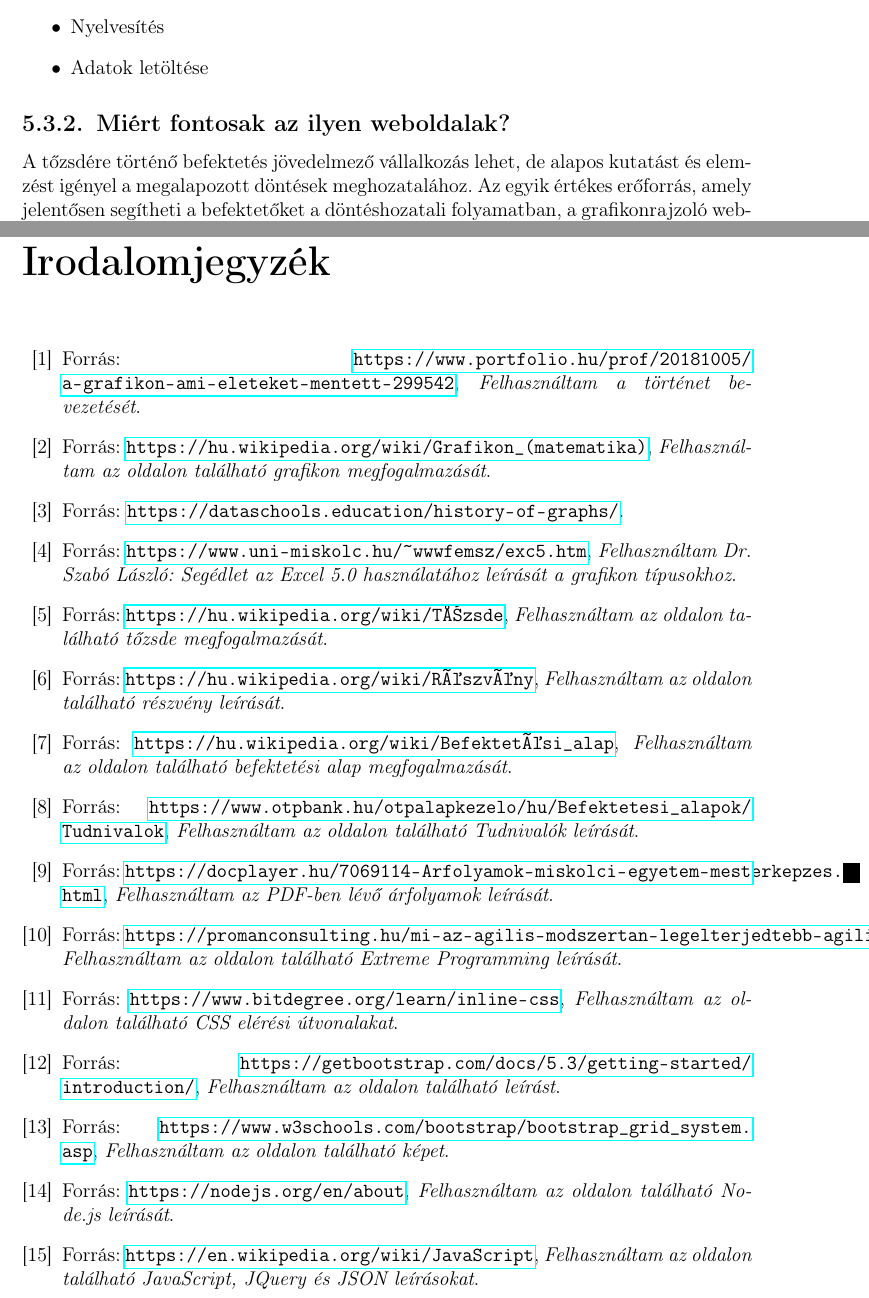
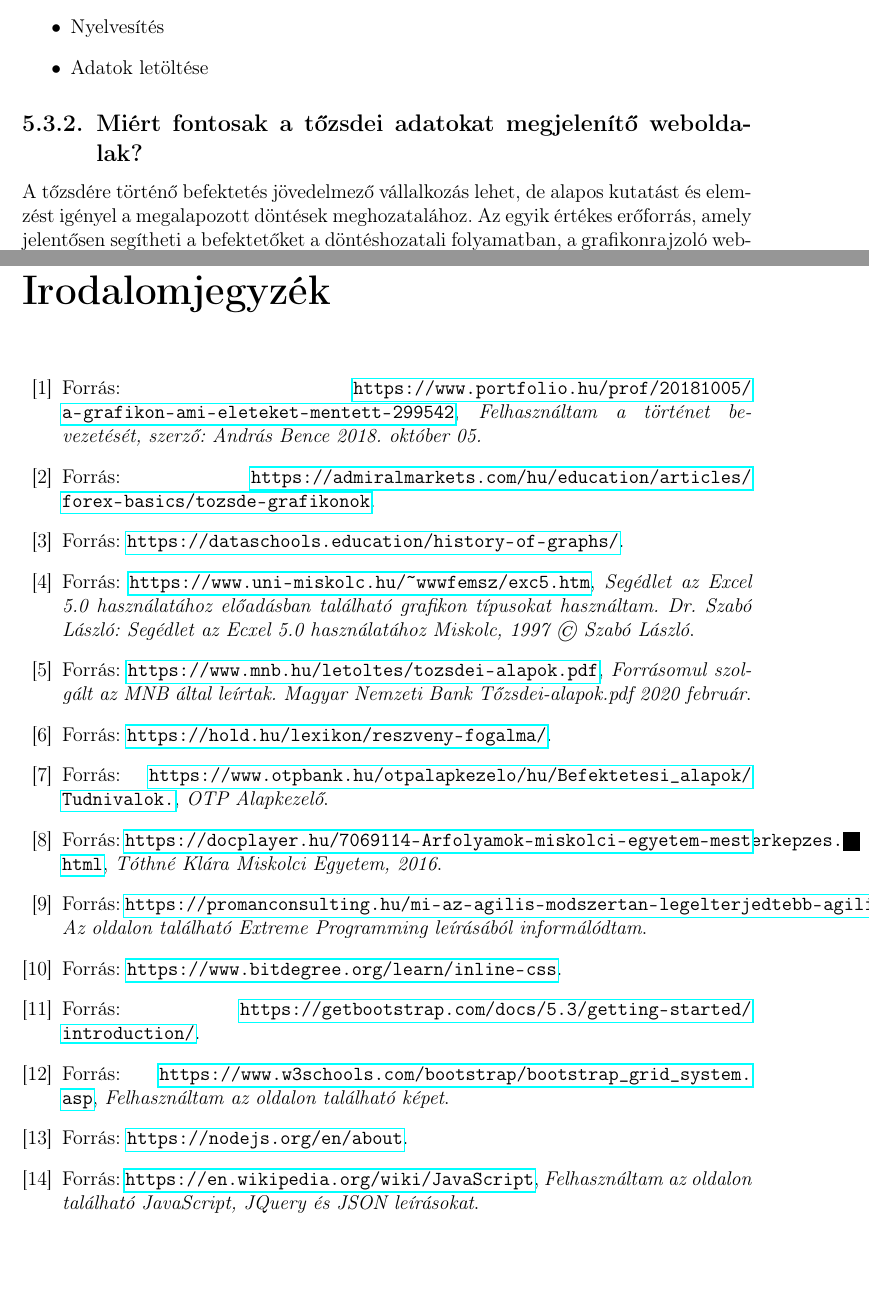
Before and after one commit to Huntalent/Szakdolgozat, a LaTeX document (szakdolgozat/dolgozat.tex, which reads szakdolgozat/chapters/5_presentation.tex, szakdolgozat/dolgozat.bib): two parts of pages 42 and 47 of 49, joined at a grey line, cut so that both start at the same text, the shorter picture padded with empty space. Compiled offline with pdfLaTeX.

Commit message:
Change in bibliography

```diff
--- a/szakdolgozat/chapters/5_presentation.tex
+++ b/szakdolgozat/chapters/5_presentation.tex
@@ -147,7 +147,7 @@ Ebben a szekvenciában szubjektív módon szeretném bemutatni, mi indokolta a w
 \item Adatok letöltése
 \end{itemize}
 
-\subsection {Miért fontosak az ilyen weboldalak?}
+\subsection {Miért fontosak a tőzsdei adatokat megjelenítő weboldalak?}
 
 A tőzsdére történő befektetés jövedelmező vállalkozás lehet, de alapos kutatást és elemzést igényel a megalapozott döntések meghozatalához. Az egyik értékes erőforrás, amely jelentősen segítheti a befektetőket a döntéshozatali folyamatban, a grafikonrajzoló weboldalak. Átfogó adatvizsgálat, pénzügyi kimutatásokhoz és iparági betekintésekhez szokás használni. A tőzsde rendkívül dinamikus, az árfolyamok különböző tényezők miatt gyorsan ingadoznak. A grafikonrajzolók segítségével folyamatosan figyelemmel kísérhetőek a piaci viszonyok, és azonnali betekintést
 A technológiai fejlődésnek és a különféle platformok elérhetőségének köszönhetően minden eddiginél egyszerűbb megtalálni a releváns befektetéseket.
--- a/szakdolgozat/dolgozat.bib
+++ b/szakdolgozat/dolgozat.bib
@@ -1,9 +1,10 @@
 @misc{portfolio,
-  howpublished = {Forrás: \url{https://www.portfolio.hu/prof/20181005/a-grafikon-ami-eleteket-mentett-299542}, \textit{Felhasználtam a történet bevezetését}}
+  howpublished = {Forrás: \url{https://www.portfolio.hu/prof/20181005/a-grafikon-ami-eleteket-mentett-299542}, \textit{Felhasználtam a történet bevezetését, szerző: András Bence
+2018. október 05.}}
 }
 
 @misc{wikiMatek,
-  howpublished = {Forrás: \url{https://hu.wikipedia.org/wiki/Grafikon_(matematika)}, \textit{Felhasználtam az oldalon található grafikon megfogalmazását}}
+  howpublished = {Forrás: \url{https://admiralmarkets.com/hu/education/articles/forex-basics/tozsde-grafikonok}}
 }
 
 @misc{oldGraph,
@@ -11,39 +12,35 @@
 }
 
 @misc{graphTypes,
-  howpublished = {Forrás: \url{https://www.uni-miskolc.hu/~wwwfemsz/exc5.htm}, \textit{Felhasználtam Dr. Szabó László: Segédlet az Excel 5.0 használatához leírását a grafikon típusokhoz}}
+  howpublished = {Forrás: \url{https://www.uni-miskolc.hu/~wwwfemsz/exc5.htm}, \textit{Segédlet az Excel 5.0 használatához előadásban található grafikon típusokat használtam. Dr. Szabó László: Segédlet az Ecxel 5.0 használatához Miskolc, 1997 © Szabó László}}
 }
 
 @misc{wikiStock,
-  howpublished = {Forrás: \url{https://hu.wikipedia.org/wiki/Tőzsde}, \textit{Felhasználtam az oldalon található tőzsde megfogalmazását}}
+  howpublished = {Forrás: \url{https://www.mnb.hu/letoltes/tozsdei-alapok.pdf}, \textit{Forrásomul szolgált az MNB által leírtak. Magyar Nemzeti Bank Tőzsdei-alapok.pdf 2020 február}}
 }
 
 @misc{wikiShare,
-  howpublished = {Forrás: \url{https://hu.wikipedia.org/wiki/Részvény}, \textit{Felhasználtam az oldalon található részvény leírását}}
-}
-
-@misc{wikiInvest,
-  howpublished = {Forrás: \url{https://hu.wikipedia.org/wiki/Befektetési_alap}, \textit{Felhasználtam az oldalon található befektetési alap megfogalmazását}}
+  howpublished = {Forrás: \url{https://hold.hu/lexikon/reszveny-fogalma/}}
 }
 
 @misc{OTPInvest,
-  howpublished = {Forrás: \url{https://www.otpbank.hu/otpalapkezelo/hu/Befektetesi_alapok/Tudnivalok}, \textit{Felhasználtam az oldalon található Tudnivalók leírását}}
+  howpublished = {Forrás: \url{https://www.otpbank.hu/otpalapkezelo/hu/Befektetesi_alapok/Tudnivalok.}, \textit{OTP Alapkezelő}}
 }
 
 @misc{exchangeRate,
-  howpublished = {Forrás: \url{https://docplayer.hu/7069114-Arfolyamok-miskolci-egyetem-mesterkepzes.html}, \textit{Felhasználtam az PDF-ben lévő árfolyamok leírását}}
+  howpublished = {Forrás: \url{https://docplayer.hu/7069114-Arfolyamok-miskolci-egyetem-mesterkepzes.html}, \textit{Tóthné Klára Miskolci Egyetem, 2016}}
 }
 
 @misc{agile,
-  howpublished = {Forrás: \url{https://promanconsulting.hu/mi-az-agilis-modszertan-legelterjedtebb-agilis-modszertanok/}, \textit{Felhasználtam az  oldalon található Extreme Programming leírását}}
+  howpublished = {Forrás: \url{https://promanconsulting.hu/mi-az-agilis-modszertan-legelterjedtebb-agilis-modszertanok/}, \textit{Az oldalon található Extreme Programming leírásából informálódtam}}
 }
 
 @misc{cssTypes,
-  howpublished = {Forrás: \url{https://www.bitdegree.org/learn/inline-css}, \textit{Felhasználtam az  oldalon található CSS elérési útvonalakat}}
+  howpublished = {Forrás: \url{https://www.bitdegree.org/learn/inline-css}}
 }
 
 @misc{Bootstrap,
-  howpublished = {Forrás: \url{https://getbootstrap.com/docs/5.3/getting-started/introduction/}, \textit{Felhasználtam az  oldalon található leírást}}
+  howpublished = {Forrás: \url{https://getbootstrap.com/docs/5.3/getting-started/introduction/}}
 }
 
 @misc{gridSystem,
@@ -51,7 +48,7 @@
 }
 
 @misc{nodeJS,
-  howpublished = {Forrás: \url{https://nodejs.org/en/about}, \textit{Felhasználtam az  oldalon található Node.js leírását}}
+  howpublished = {Forrás: \url{https://nodejs.org/en/about}}
 }
 
 @misc{wikiJS,
@@ -59,8 +56,7 @@
 }
 
 @misc{ChartJS,
-  howpublished = {Forrás: \url{https://www.chartjs.org/docs/latest/}, \textit{Felhasználtam az  oldalon található leírásokat}}
+  howpublished = {Forrás: \url{https://www.chartjs.org/docs/latest/}}
 }
 
 @misc{wikiChart,
-  howpublished = {Forrás: \url{https://en.wikipedia.org/wiki/Chart.js}, \textit{Felhasználtam az  oldalon található adatokat}}
@@ -71,11 +68,11 @@
 }
 
 @misc{vsc,
-  howpublished = {Forrás: \url{https://code.visualstudio.com/learn}, \textit{Felhasználtam az  oldalon található Áttekintés fejezet tartalmát}}
+  howpublished = {Forrás: \url{https://code.visualstudio.com/learn}}
 }
 
 @misc{git,
-  howpublished = {Forrás: \url{https://www.simplilearn.com/tutorials/git-tutorial/what-is-git#what_is_git}, \textit{Felhasználtam az  oldalon található leírást és jellemzést}}
+  howpublished = {Forrás: \url{https://www.simplilearn.com/tutorials/git-tutorial/what-is-git#what_is_git}, \textit{Haifa Perveez munkássága}}
 }
 
 @misc{nodeServer,
@@ -88,7 +85,7 @@
 
 
 @misc{Aegon,
-  howpublished = {Forrás: \url{https://www.vigam.hu/}, \textit{Az oldal hatalmas inspirációt jelentett a weboldalam struktúrájának felépítésében}}
+  howpublished = {Forrás: \url{https://www.vigam.hu/}, \textit{Az oldal hatalmas inspirációt jelentett a weboldalam struktúrájának felépítésében. Aegon Alapkezelő}}
 }
 
 @misc{contact,
```
Also changed, not shown: szakdolgozat/chapters/2_theoretical_background.tex (+2 -2 lines), szakdolgozat/dolgozat.bbl, szakdolgozat/dolgozat.pdf, szakdolgozat/dolgozat.bib (3 more changed lines), 1 other file.
